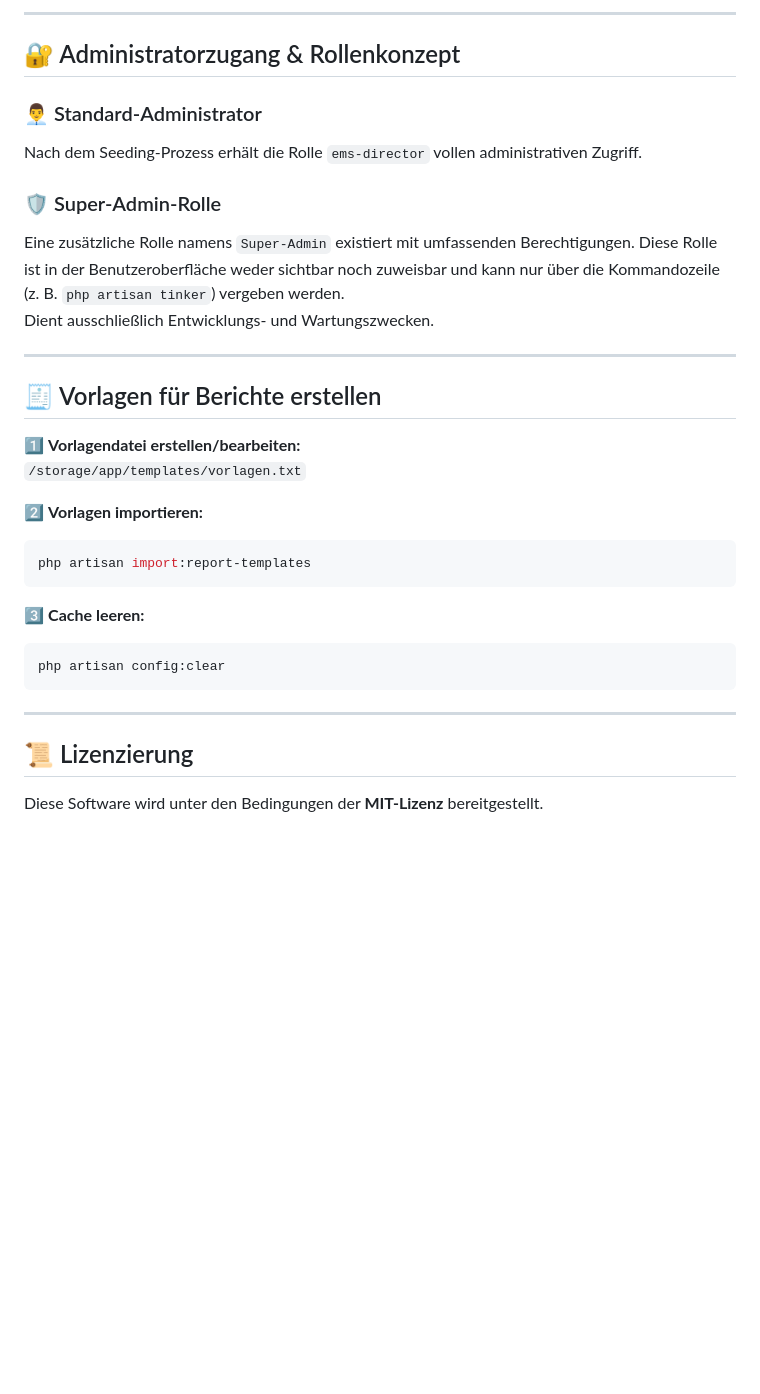
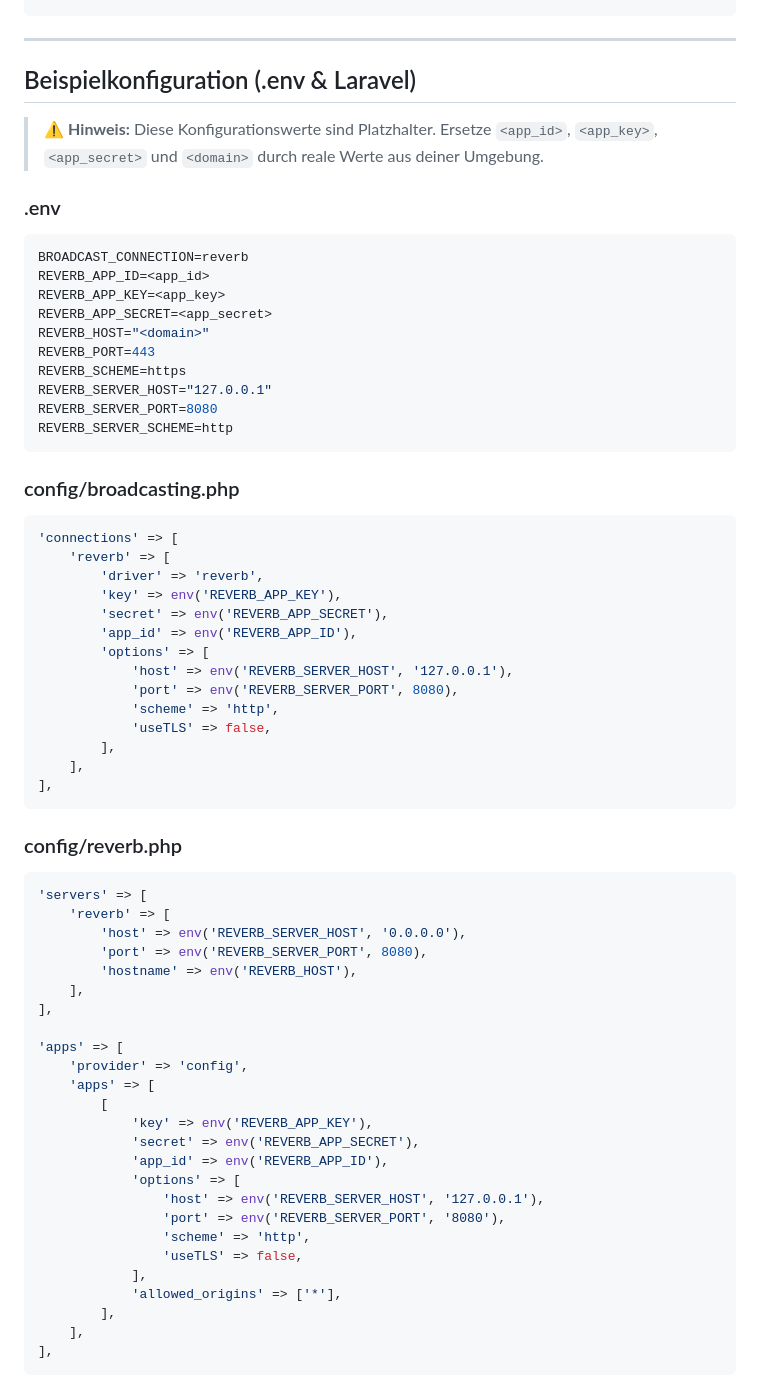
Before and after one commit to MrFirewall/EMS-Panel, a Markdown page: README.md, the part around one of its changes. GitHub-like rendering; blank space fills up the shorter version.

````diff
--- a/README.md
+++ b/README.md
@@ -143,33 +184,71 @@ Die Applikation ist anschließend unter [http://localhost:8000](http://localhost
----
-
-## 🔐 Administratorzugang & Rollenkonzept
-
-### 👨‍💼 Standard-Administrator
-Nach dem Seeding-Prozess erhält die Rolle `ems-director` vollen administrativen Zugriff.
-
-### 🛡️ Super-Admin-Rolle
-Eine zusätzliche Rolle namens `Super-Admin` existiert mit umfassenden Berechtigungen. Diese Rolle ist in der Benutzeroberfläche weder sichtbar noch zuweisbar und kann nur über die Kommandozeile (z. B. `php artisan tinker`) vergeben werden.
-Dient ausschließlich Entwicklungs- und Wartungszwecken.
-
----
-
-## 🧾 Vorlagen für Berichte erstellen
-
-1️⃣ **Vorlagendatei erstellen/bearbeiten:**
-`/storage/app/templates/vorlagen.txt`
-
-2️⃣ **Vorlagen importieren:**
-```bash
-php artisan import:report-templates
-```
-
-3️⃣ **Cache leeren:**
-```bash
-php artisan config:clear
 ```
 
 ---
 
-## 📜 Lizenzierung
+## Beispielkonfiguration (.env & Laravel)
 
-Diese Software wird unter den Bedingungen der **MIT-Lizenz** bereitgestellt.
+> ⚠️ **Hinweis:** Diese Konfigurationswerte sind Platzhalter. Ersetze `<app_id>`, `<app_key>`, `<app_secret>` und `<domain>` durch reale Werte aus deiner Umgebung.
+
+### .env
+
+```env
+BROADCAST_CONNECTION=reverb
+REVERB_APP_ID=<app_id>
+REVERB_APP_KEY=<app_key>
+REVERB_APP_SECRET=<app_secret>
+REVERB_HOST="<domain>"
+REVERB_PORT=443
+REVERB_SCHEME=https
+REVERB_SERVER_HOST="127.0.0.1"
+REVERB_SERVER_PORT=8080
+REVERB_SERVER_SCHEME=http
+```
+
+### config/broadcasting.php
+
+```php
+'connections' => [
+    'reverb' => [
+        'driver' => 'reverb',
+        'key' => env('REVERB_APP_KEY'),
+        'secret' => env('REVERB_APP_SECRET'),
+        'app_id' => env('REVERB_APP_ID'),
+        'options' => [
+            'host' => env('REVERB_SERVER_HOST', '127.0.0.1'),
+            'port' => env('REVERB_SERVER_PORT', 8080),
+            'scheme' => 'http',
+            'useTLS' => false,
+        ],
+    ],
+],
+```
+
+### config/reverb.php
+
+```php
+'servers' => [
+    'reverb' => [
+        'host' => env('REVERB_SERVER_HOST', '0.0.0.0'),
+        'port' => env('REVERB_SERVER_PORT', 8080),
+        'hostname' => env('REVERB_HOST'),
+    ],
+],
+
+'apps' => [
+    'provider' => 'config',
+    'apps' => [
+        [
+            'key' => env('REVERB_APP_KEY'),
+            'secret' => env('REVERB_APP_SECRET'),
+            'app_id' => env('REVERB_APP_ID'),
+            'options' => [
+                'host' => env('REVERB_SERVER_HOST', '127.0.0.1'),
+                'port' => env('REVERB_SERVER_PORT', '8080'),
+                'scheme' => 'http',
+                'useTLS' => false,
+            ],
+            'allowed_origins' => ['*'],
+        ],
+    ],
+],
+```
````
Also changed, not shown: other parts of README.md (+148 -107 lines).
